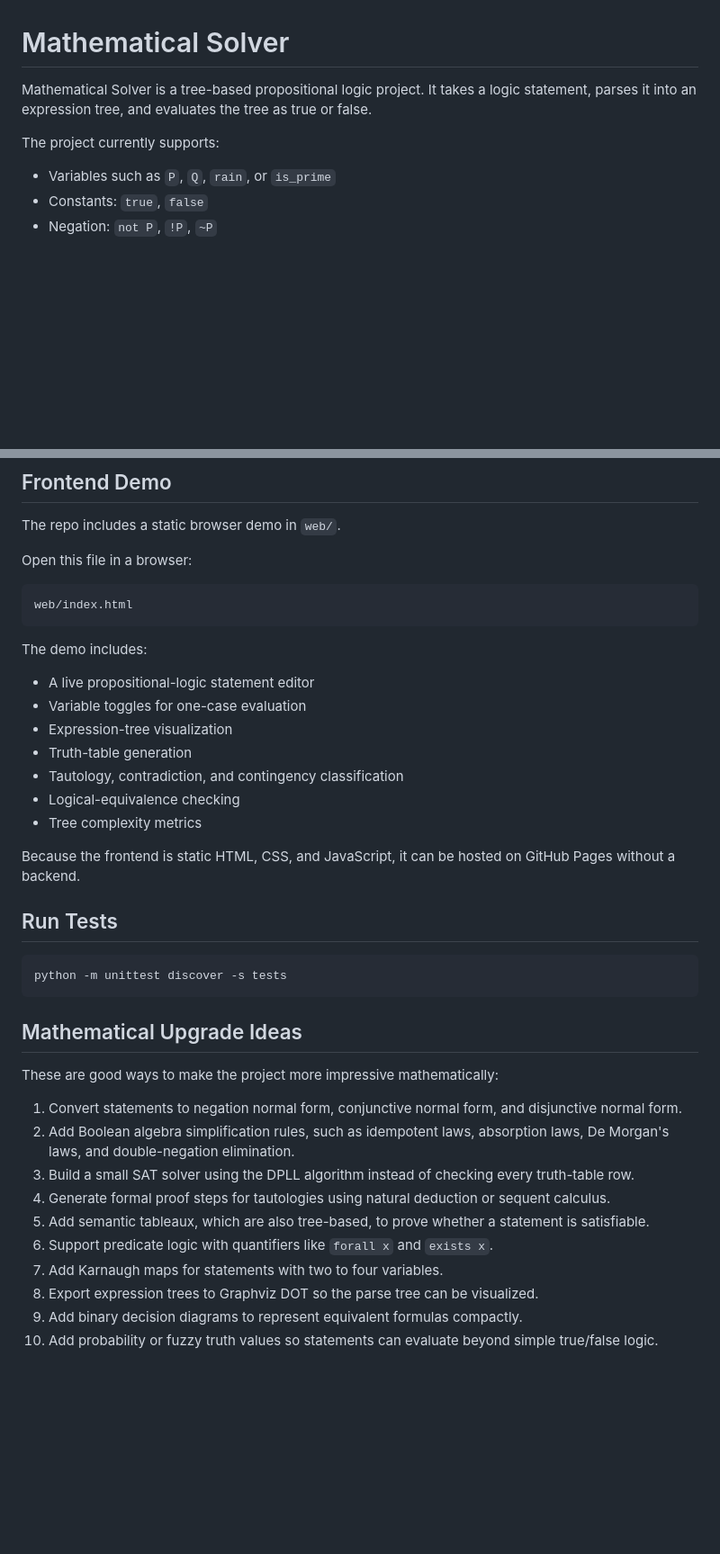
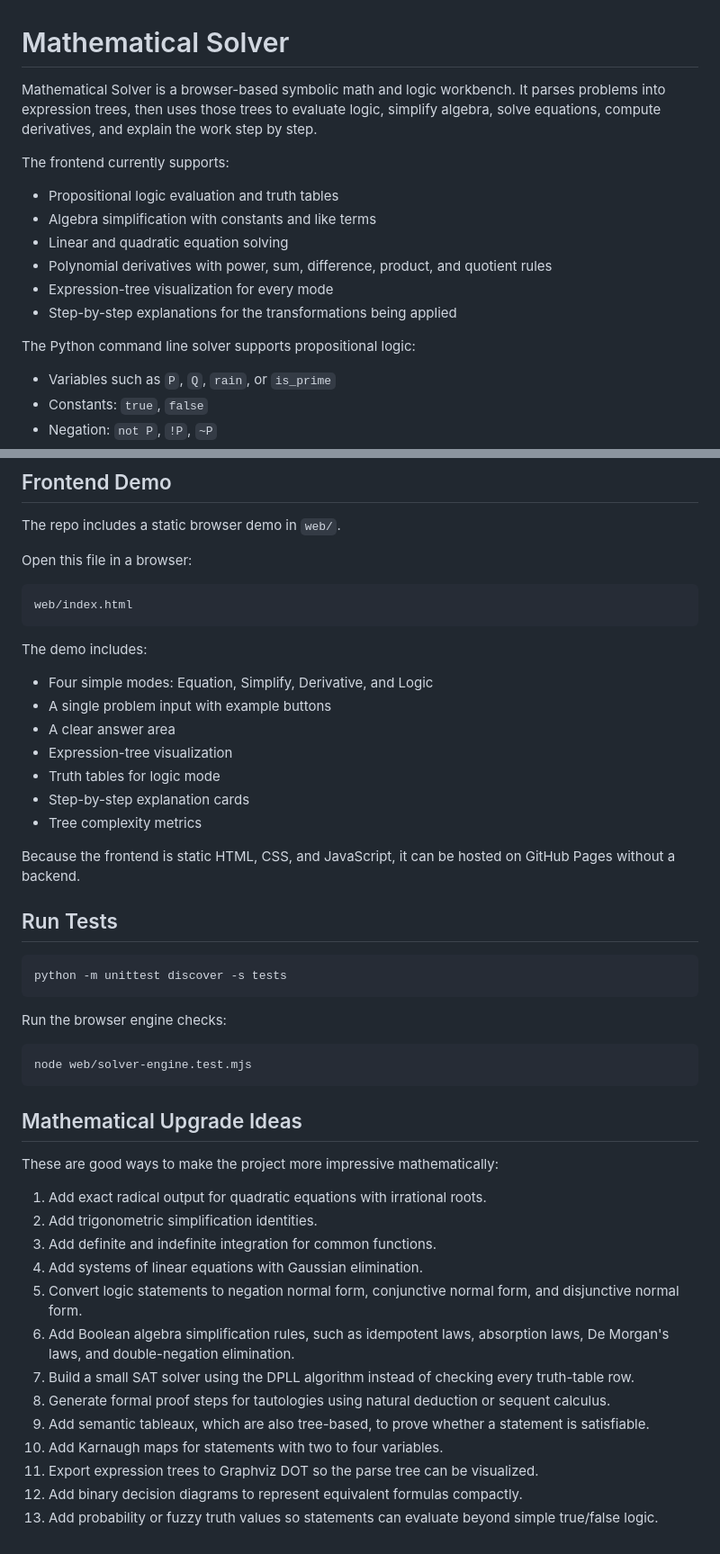
Before and after one commit to TylerJForstrom/Mathematical_Solver, a Markdown page: README.md, 2 parts joined by grey strips. Shown at 90% size. Rendered like a GitHub page; blank space fills up the shorter version.

Commit message:
Document symbolic solver capabilities

````diff
--- a/README.md
+++ b/README.md
@@ -1,10 +1,20 @@
 # Mathematical Solver
 
-Mathematical Solver is a tree-based propositional logic project. It takes a
-logic statement, parses it into an expression tree, and evaluates the tree as
-true or false.
+Mathematical Solver is a browser-based symbolic math and logic workbench. It
+parses problems into expression trees, then uses those trees to evaluate logic,
+simplify algebra, solve equations, compute derivatives, and explain the work
+step by step.
 
-The project currently supports:
+The frontend currently supports:
+
+- Propositional logic evaluation and truth tables
+- Algebra simplification with constants and like terms
+- Linear and quadratic equation solving
+- Polynomial derivatives with power, sum, difference, product, and quotient rules
+- Expression-tree visualization for every mode
+- Step-by-step explanations for the transformations being applied
+
+The Python command line solver supports propositional logic:
 
 - Variables such as `P`, `Q`, `rain`, or `is_prime`
 - Constants: `true`, `false`
@@ -85,12 +101,12 @@ web/index.html
 
 The demo includes:
 
-- A live propositional-logic statement editor
-- Variable toggles for one-case evaluation
+- Four simple modes: Equation, Simplify, Derivative, and Logic
+- A single problem input with example buttons
+- A clear answer area
 - Expression-tree visualization
-- Truth-table generation
-- Tautology, contradiction, and contingency classification
-- Logical-equivalence checking
+- Truth tables for logic mode
+- Step-by-step explanation cards
 - Tree complexity metrics
 
 Because the frontend is static HTML, CSS, and JavaScript, it can be hosted on
@@ -102,23 +118,32 @@ GitHub Pages without a backend.
 python -m unittest discover -s tests
 ```
 
+Run the browser engine checks:
+
+```powershell
+node web/solver-engine.test.mjs
+```
+
 ## Mathematical Upgrade Ideas
 
 These are good ways to make the project more impressive mathematically:
 
-1. Convert statements to negation normal form, conjunctive normal form, and
+1. Add exact radical output for quadratic equations with irrational roots.
+2. Add trigonometric simplification identities.
+3. Add definite and indefinite integration for common functions.
+4. Add systems of linear equations with Gaussian elimination.
+5. Convert logic statements to negation normal form, conjunctive normal form, and
    disjunctive normal form.
-2. Add Boolean algebra simplification rules, such as idempotent laws,
+6. Add Boolean algebra simplification rules, such as idempotent laws,
    absorption laws, De Morgan's laws, and double-negation elimination.
-3. Build a small SAT solver using the DPLL algorithm instead of checking every
+7. Build a small SAT solver using the DPLL algorithm instead of checking every
    truth-table row.
-4. Generate formal proof steps for tautologies using natural deduction or
+8. Generate formal proof steps for tautologies using natural deduction or
    sequent calculus.
-5. Add semantic tableaux, which are also tree-based, to prove whether a
+9. Add semantic tableaux, which are also tree-based, to prove whether a
    statement is satisfiable.
-6. Support predicate logic with quantifiers like `forall x` and `exists x`.
-7. Add Karnaugh maps for statements with two to four variables.
-8. Export expression trees to Graphviz DOT so the parse tree can be visualized.
-9. Add binary decision diagrams to represent equivalent formulas compactly.
-10. Add probability or fuzzy truth values so statements can evaluate beyond
+10. Add Karnaugh maps for statements with two to four variables.
+11. Export expression trees to Graphviz DOT so the parse tree can be visualized.
+12. Add binary decision diagrams to represent equivalent formulas compactly.
+13. Add probability or fuzzy truth values so statements can evaluate beyond
     simple true/false logic.
````
Also changed, not shown: other parts of README.md (+6 -0 lines).
